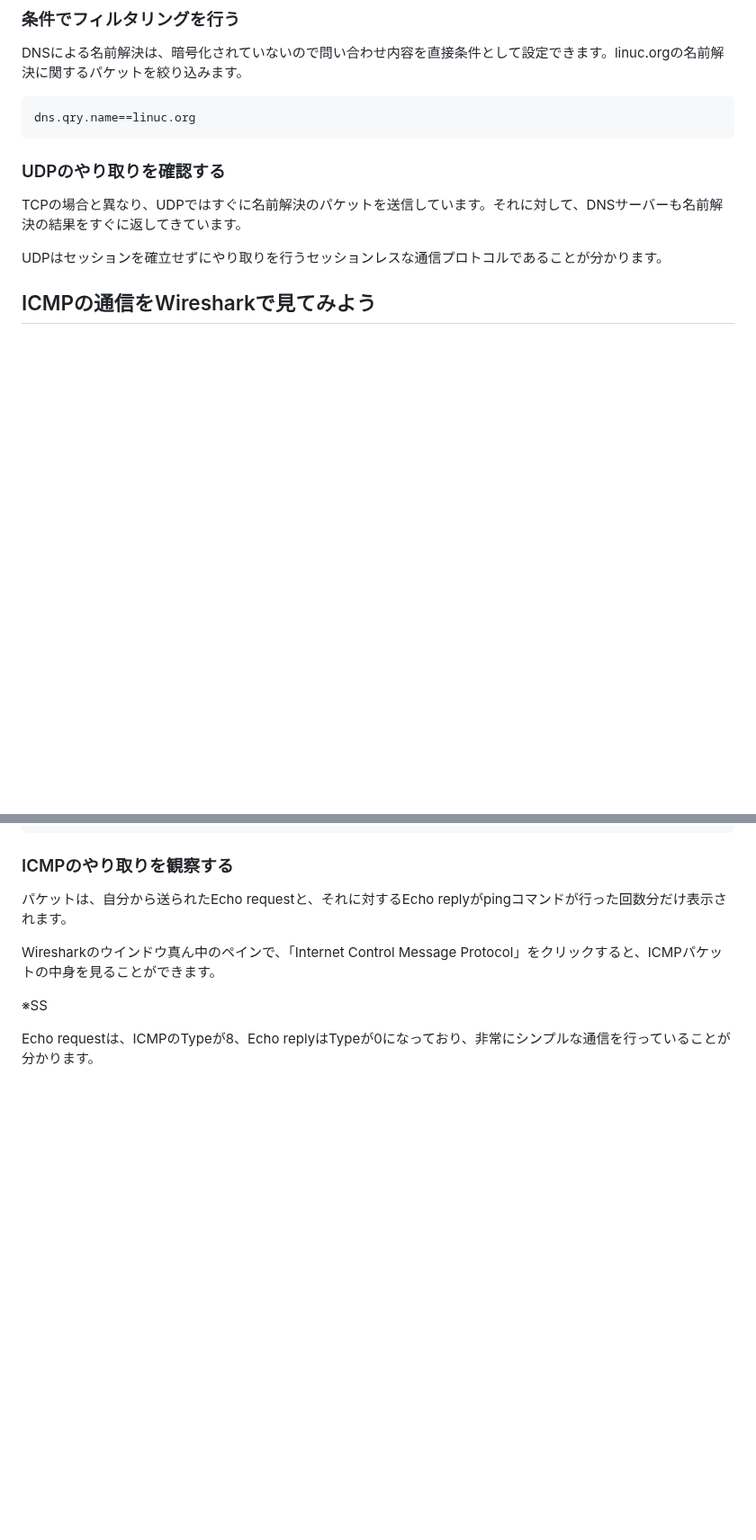
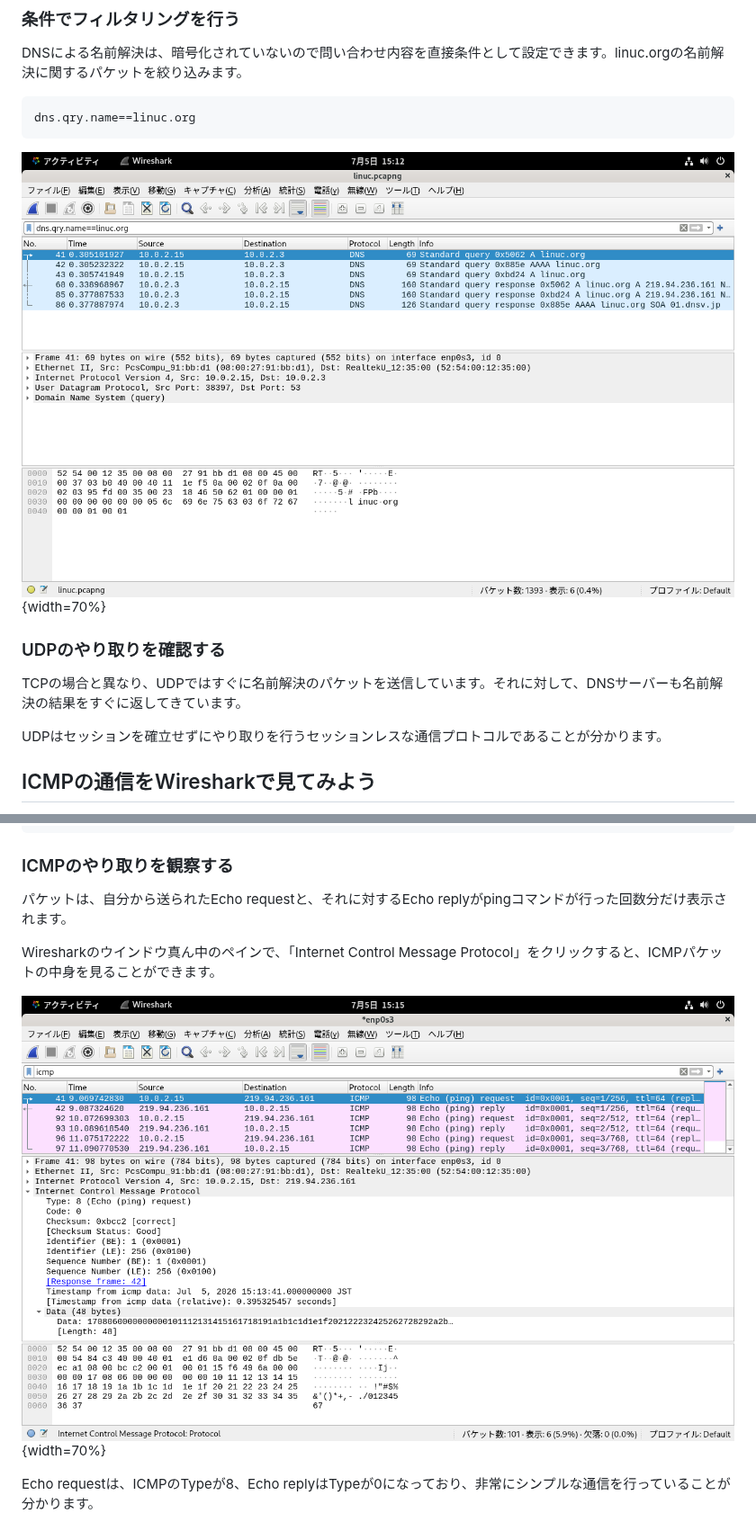
Before and after one commit to lpi-japan/network-text, a Markdown page: Chapter03.md, 2 parts joined by grey strips. Shown at 90% size. GitHub-like rendering; pictures changed too: image/Ch03/wireshark_icmp.png (added), image/Ch03/wireshark_udp.png (added); blank space fills up the shorter version.

````diff
--- a/Chapter03.md
+++ b/Chapter03.md
@@ -158,6 +167,8 @@ DNSによる名前解決は、暗号化されていないので問い合わせ
 ```
 dns.qry.name==linuc.org
 ```
+
+![パケットのやり取りとシーケンス番号](image/Ch03/wireshark_udp.png){width=70%}
 
 ### UDPのやり取りを確認する
 TCPの場合と異なり、UDPではすぐに名前解決のパケットを送信しています。それに対して、DNSサーバーも名前解決の結果をすぐに返してきています。
@@ -196,6 +207,6 @@ icmp
 
 Wiresharkのウインドウ真ん中のペインで、「Internet Control Message Protocol」をクリックすると、ICMPパケットの中身を見ることができます。
 
-※SS
+![ICMPパケットの中身を参照](image/Ch03/wireshark_icmp.png){width=70%}
 
 Echo requestは、ICMPのTypeが8、Echo replyはTypeが0になっており、非常にシンプルな通信を行っていることが分かります。
````
Also changed, not shown: other parts of Chapter03.md (+9 -0 lines), image/Ch03/wireshark_3way.png (added), image/Ch03/wireshark_port.png (added), image/Ch03/wireshark_sequence.png (added), 1 other file.
